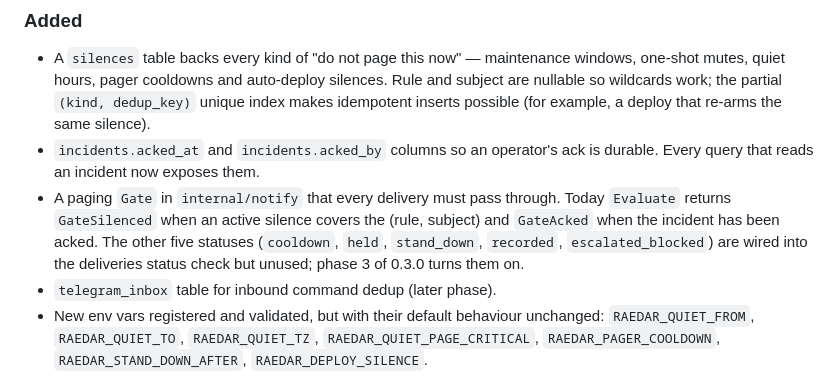
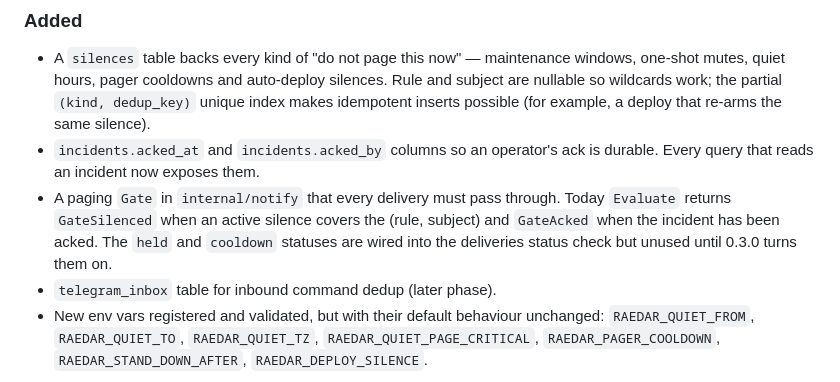
Before and after one commit to mmrzaf/raedar, a Markdown page: CHANGELOG.md, the part around one of its changes. GitHub-like rendering.

Commit message:
docs(changelog): record the 0.3.0 changes and fixes

```diff
--- a/CHANGELOG.md
+++ b/CHANGELOG.md
@@ -18,9 +115,8 @@ All notable changes to Raedar are listed here. The format follows
 - A paging `Gate` in `internal/notify` that every delivery must pass
   through. Today `Evaluate` returns `GateSilenced` when an active
   silence covers the (rule, subject) and `GateAcked` when the incident
-  has been acked. The other five statuses (`cooldown`, `held`,
-  `stand_down`, `recorded`, `escalated_blocked`) are wired into the
-  deliveries status check but unused; phase 3 of 0.3.0 turns them on.
+  has been acked. The `held` and `cooldown` statuses are wired into the
+  deliveries status check but unused until 0.3.0 turns them on.
 - `telegram_inbox` table for inbound command dedup (later phase).
 - New env vars registered and validated, but with their default behaviour
   unchanged: `RAEDAR_QUIET_FROM`, `RAEDAR_QUIET_TO`, `RAEDAR_QUIET_TZ`,
```
Also changed, not shown: other parts of CHANGELOG.md (+97 -0 lines).
